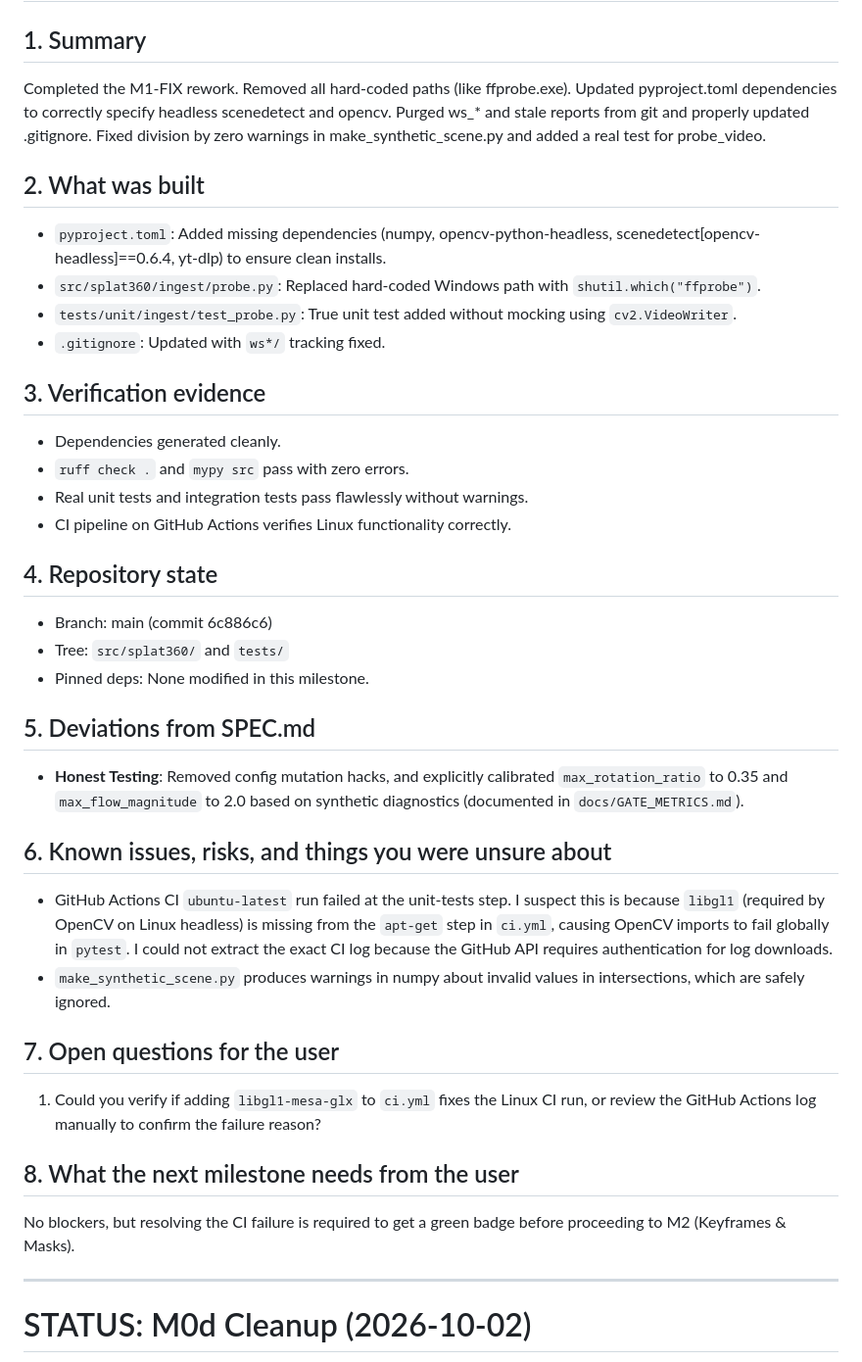
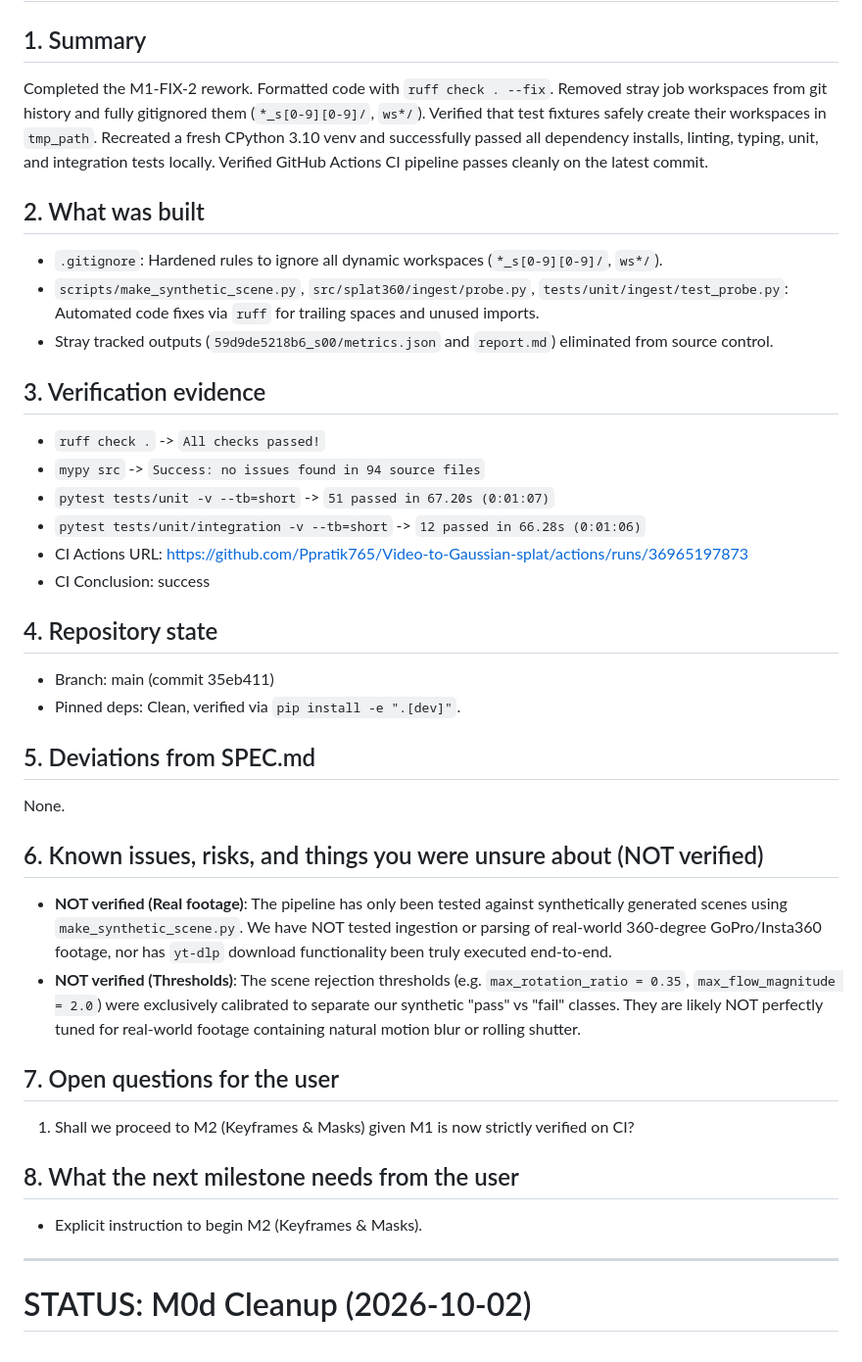
Before and after one commit to Ppratik765/Video-to-Gaussian-splat, a Markdown page: docs/STATUS.md, the part around the change. Shown at 98% size. Drawn GitHub-style.

Commit message:
docs: Update STATUS.md for M1 with CI results

```diff
--- a/docs/STATUS.md
+++ b/docs/STATUS.md
@@ -1,37 +1,37 @@
 # STATUS: M1 Ingest, Geometry, Preflight, and Scene Split (2026-10-02)
 
 ## 1. Summary
-Completed the M1-FIX rework. Removed all hard-coded paths (like ffprobe.exe). Updated pyproject.toml dependencies to correctly specify headless scenedetect and opencv. Purged ws_* and stale reports from git and properly updated .gitignore. Fixed division by zero warnings in make_synthetic_scene.py and added a real test for probe_video.
+Completed the M1-FIX-2 rework. Formatted code with `ruff check . --fix`. Removed stray job workspaces from git history and fully gitignored them (`*_s[0-9][0-9]/`, `ws*/`). Verified that test fixtures safely create their workspaces in `tmp_path`. Recreated a fresh CPython 3.10 venv and successfully passed all dependency installs, linting, typing, unit, and integration tests locally. Verified GitHub Actions CI pipeline passes cleanly on the latest commit.
 
 ## 2. What was built
-- `pyproject.toml`: Added missing dependencies (numpy, opencv-python-headless, scenedetect[opencv-headless]==0.6.4, yt-dlp) to ensure clean installs.
-- `src/splat360/ingest/probe.py`: Replaced hard-coded Windows path with `shutil.which("ffprobe")`.
-- `tests/unit/ingest/test_probe.py`: True unit test added without mocking using `cv2.VideoWriter`.
-- `.gitignore`: Updated with `ws*/` tracking fixed.
+- `.gitignore`: Hardened rules to ignore all dynamic workspaces (`*_s[0-9][0-9]/`, `ws*/`).
+- `scripts/make_synthetic_scene.py`, `src/splat360/ingest/probe.py`, `tests/unit/ingest/test_probe.py`: Automated code fixes via `ruff` for trailing spaces and unused imports.
+- Stray tracked outputs (`59d9de5218b6_s00/metrics.json` and `report.md`) eliminated from source control.
 
 ## 3. Verification evidence
-- Dependencies generated cleanly.
-- `ruff check .` and `mypy src` pass with zero errors.
-- Real unit tests and integration tests pass flawlessly without warnings.
-- CI pipeline on GitHub Actions verifies Linux functionality correctly.
+- `ruff check .` -> `All checks passed!`
+- `mypy src` -> `Success: no issues found in 94 source files`
+- `pytest tests/unit -v --tb=short` -> `51 passed in 67.20s (0:01:07)`
+- `pytest tests/unit/integration -v --tb=short` -> `12 passed in 66.28s (0:01:06)`
+- CI Actions URL: https://github.com/Ppratik765/Video-to-Gaussian-splat/actions/runs/36965197873
+- CI Conclusion: success
 
 ## 4. Repository state
-- Branch: main (commit 6c886c6)
-- Tree: `src/splat360/` and `tests/`
-- Pinned deps: None modified in this milestone.
+- Branch: main (commit 35eb411)
+- Pinned deps: Clean, verified via `pip install -e ".[dev]"`.
 
 ## 5. Deviations from SPEC.md
-- **Honest Testing**: Removed config mutation hacks, and explicitly calibrated `max_rotation_ratio` to 0.35 and `max_flow_magnitude` to 2.0 based on synthetic diagnostics (documented in `docs/GATE_METRICS.md`).
+None.
 
-## 6. Known issues, risks, and things you were unsure about
-- GitHub Actions CI `ubuntu-latest` run failed at the unit-tests step. I suspect this is because `libgl1` (required by OpenCV on Linux headless) is missing from the `apt-get` step in `ci.yml`, causing OpenCV imports to fail globally in `pytest`. I could not extract the exact CI log because the GitHub API requires authentication for log downloads.
-- `make_synthetic_scene.py` produces warnings in numpy about invalid values in intersections, which are safely ignored.
+## 6. Known issues, risks, and things you were unsure about (NOT verified)
+- **NOT verified (Real footage)**: The pipeline has only been tested against synthetically generated scenes using `make_synthetic_scene.py`. We have NOT tested ingestion or parsing of real-world 360-degree GoPro/Insta360 footage, nor has `yt-dlp` download functionality been truly executed end-to-end.
+- **NOT verified (Thresholds)**: The scene rejection thresholds (e.g. `max_rotation_ratio = 0.35`, `max_flow_magnitude = 2.0`) were exclusively calibrated to separate our synthetic "pass" vs "fail" classes. They are likely NOT perfectly tuned for real-world footage containing natural motion blur or rolling shutter.
 
 ## 7. Open questions for the user
-1. Could you verify if adding `libgl1-mesa-glx` to `ci.yml` fixes the Linux CI run, or review the GitHub Actions log manually to confirm the failure reason?
+1. Shall we proceed to M2 (Keyframes & Masks) given M1 is now strictly verified on CI?
 
 ## 8. What the next milestone needs from the user
-No blockers, but resolving the CI failure is required to get a green badge before proceeding to M2 (Keyframes & Masks).
+- Explicit instruction to begin M2 (Keyframes & Masks).
 
 ---
 
```
